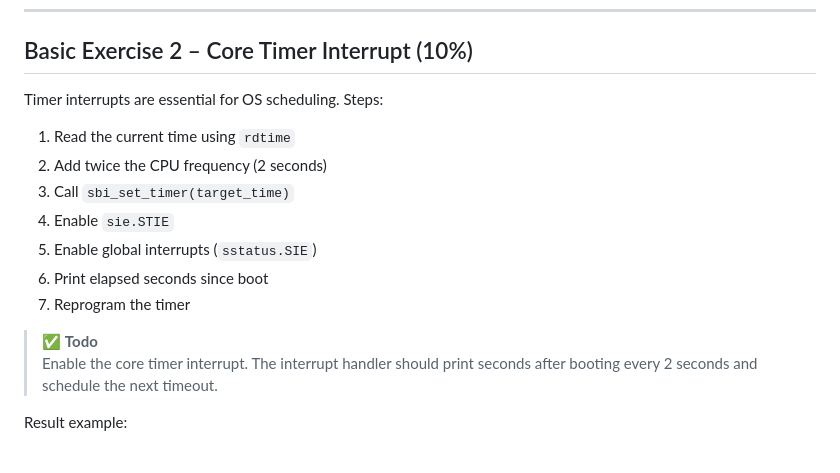
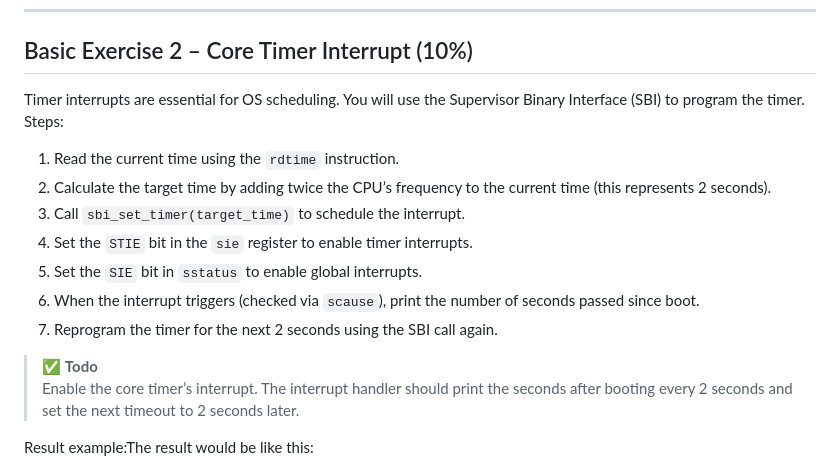
Before and after one commit to 414551016/OSC, a Markdown page: Lab4/Lab4.md, the part around the change. Drawn GitHub-style.

```diff
--- a/Lab4/Lab4.md
+++ b/Lab4/Lab4.md
@@ -125,20 +125,20 @@ Result example:The result would be like this:
 
 ## Basic Exercise 2 – Core Timer Interrupt (10%)
 
-Timer interrupts are essential for OS scheduling. Steps:
+Timer interrupts are essential for OS scheduling. You will use the Supervisor Binary Interface (SBI) to program the timer. Steps:
 
-1. Read the current time using `rdtime`
-2. Add twice the CPU frequency (2 seconds)
-3. Call `sbi_set_timer(target_time)`
-4. Enable `sie.STIE`
-5. Enable global interrupts (`sstatus.SIE`)
-6. Print elapsed seconds since boot
-7. Reprogram the timer
+1. Read the current time using the `rdtime` instruction.
+2. Calculate the target time by adding twice the CPU’s frequency to the current time (this represents 2 seconds).
+3. Call `sbi_set_timer(target_time)` to schedule the interrupt.
+4. Set the `STIE` bit in the `sie` register to enable timer interrupts.
+5. Set the `SIE` bit in `sstatus` to enable global interrupts.
+6. When the interrupt triggers (checked via `scause`), print the number of seconds passed since boot.
+7. Reprogram the timer for the next 2 seconds using the SBI call again.
 
 > ✅ **Todo**
-> Enable the core timer interrupt. The interrupt handler should print seconds after booting every 2 seconds and schedule the next timeout.
+> Enable the core timer’s interrupt. The interrupt handler should print the seconds after booting every 2 seconds and set the next timeout to 2 seconds later.
 
-Result example:
+Result example:The result would be like this:
 
 ![](images/lab4_b2.png)
 
```
